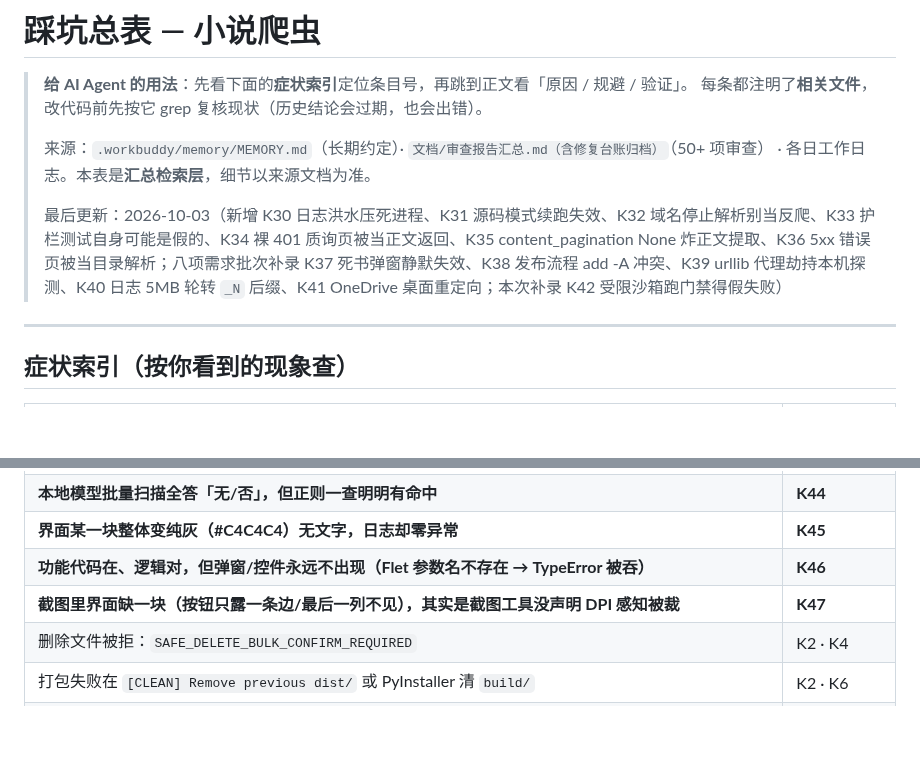
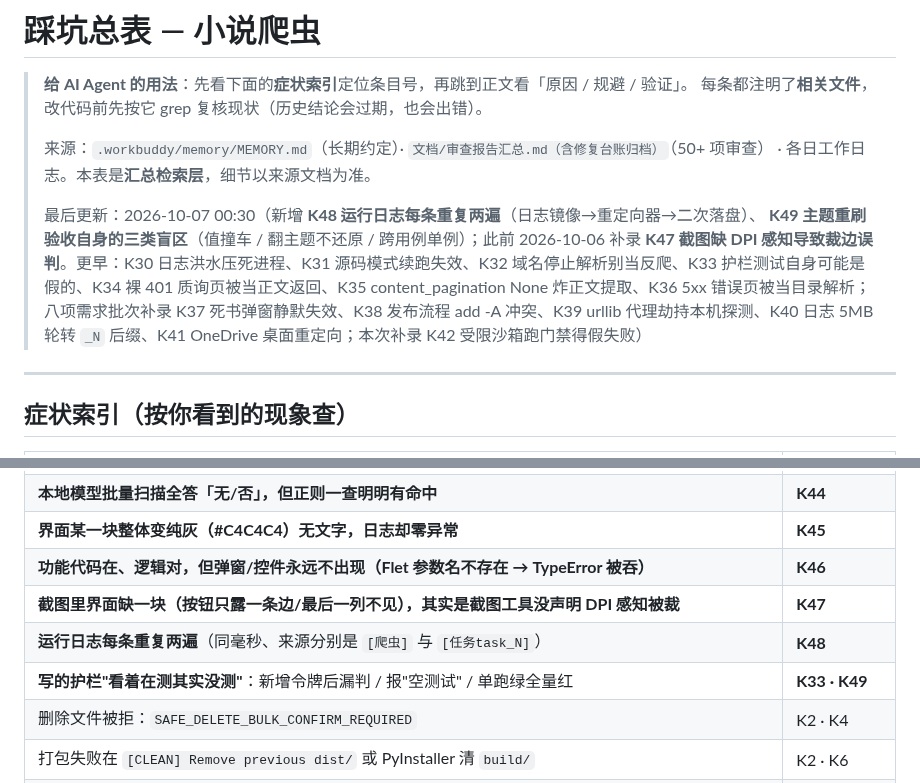
Before and after one commit to HHH-SABER/book-crawler, a Markdown page: 文档/踩坑总表.md, 2 parts joined by grey strips. Drawn GitHub-style; blank space fills up the shorter version.

```diff
--- a/文档/踩坑总表.md
+++ b/文档/踩坑总表.md
@@ -6,7 +6,9 @@
 > 来源：`.workbuddy/memory/MEMORY.md`（长期约定）· `文档/审查报告汇总.md（含修复台账归档）`（50+ 项审查）
 > · 各日工作日志。本表是**汇总检索层**，细节以来源文档为准。
 >
-> 最后更新：2026-10-03（新增 K30 日志洪水压死进程、K31 源码模式续跑失效、K32 域名停止解析别当反爬、K33 护栏测试自身可能是假的、K34 裸 401 质询页被当正文返回、K35 content_pagination None 炸正文提取、K36 5xx 错误页被当目录解析；八项需求批次补录 K37 死书弹窗静默失效、K38 发布流程 add -A 冲突、K39 urllib 代理劫持本机探测、K40 日志 5MB 轮转 `_N` 后缀、K41 OneDrive 桌面重定向；本次补录 K42 受限沙箱跑门禁得假失败）
+> 最后更新：2026-10-07 00:30（新增 **K48 运行日志每条重复两遍**（日志镜像→重定向器→二次落盘）、
+> **K49 主题重刷验收自身的三类盲区**（值撞车 / 翻主题不还原 / 跨用例单例）；此前 2026-10-06 补录
+> **K47 截图缺 DPI 感知导致裁边误判**。更早：K30 日志洪水压死进程、K31 源码模式续跑失效、K32 域名停止解析别当反爬、K33 护栏测试自身可能是假的、K34 裸 401 质询页被当正文返回、K35 content_pagination None 炸正文提取、K36 5xx 错误页被当目录解析；八项需求批次补录 K37 死书弹窗静默失效、K38 发布流程 add -A 冲突、K39 urllib 代理劫持本机探测、K40 日志 5MB 轮转 `_N` 后缀、K41 OneDrive 桌面重定向；本次补录 K42 受限沙箱跑门禁得假失败）
 
 ---
 
@@ -35,6 +37,8 @@
 | **界面某一块整体变纯灰（#C4C4C4）无文字，日志却零异常** | **K45** |
 | **功能代码在、逻辑对，但弹窗/控件永远不出现（Flet 参数名不存在 → TypeError 被吞）** | **K46** |
 | **截图里界面缺一块（按钮只露一条边/最后一列不见），其实是截图工具没声明 DPI 感知被裁** | **K47** |
+| **运行日志每条重复两遍**（同毫秒、来源分别是 `[爬虫]` 与 `[任务task_N]`） | **K48** |
+| **写的护栏"看着在测其实没测"**：新增令牌后漏判 / 报"空测试" / 单跑绿全量红 | **K33 · K49** |
 | 删除文件被拒：`SAFE_DELETE_BULK_CONFIRM_REQUIRED` | K2 · K4 |
 | 打包失败在 `[CLEAN] Remove previous dist/` 或 PyInstaller 清 `build/` | K2 · K6 |
 | `git push` 挂起 / 502（`ls-remote` 却正常） | K3 |
```
Also changed, not shown: other parts of 文档/踩坑总表.md (+48 -0 lines), 文档/实施计划.md (+9 -4 lines).
